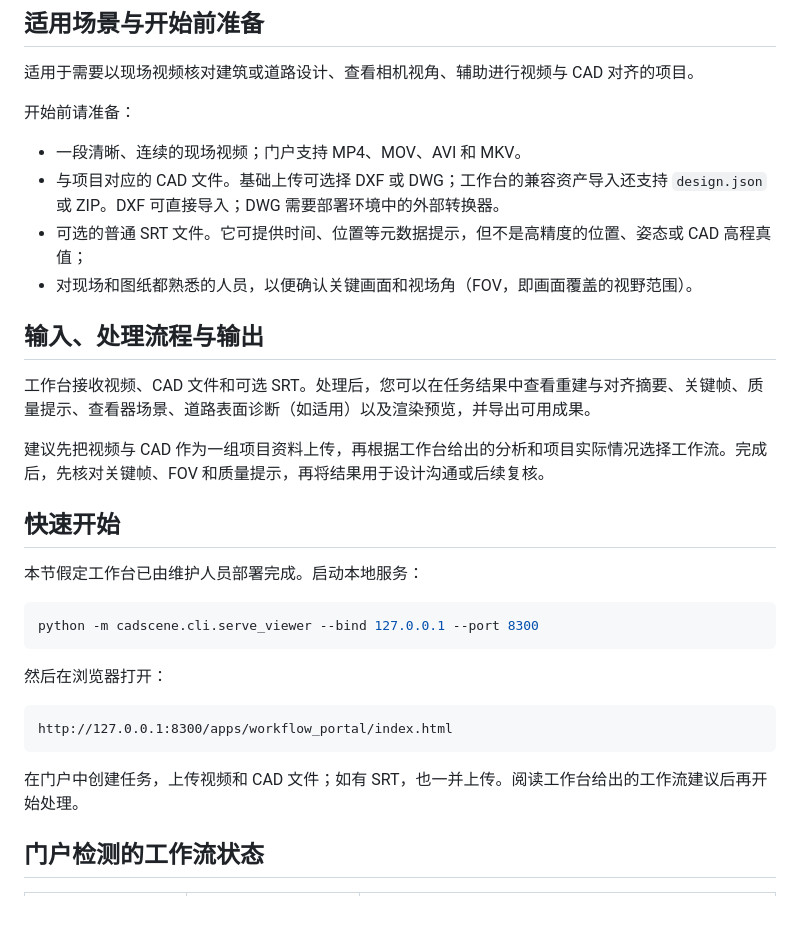
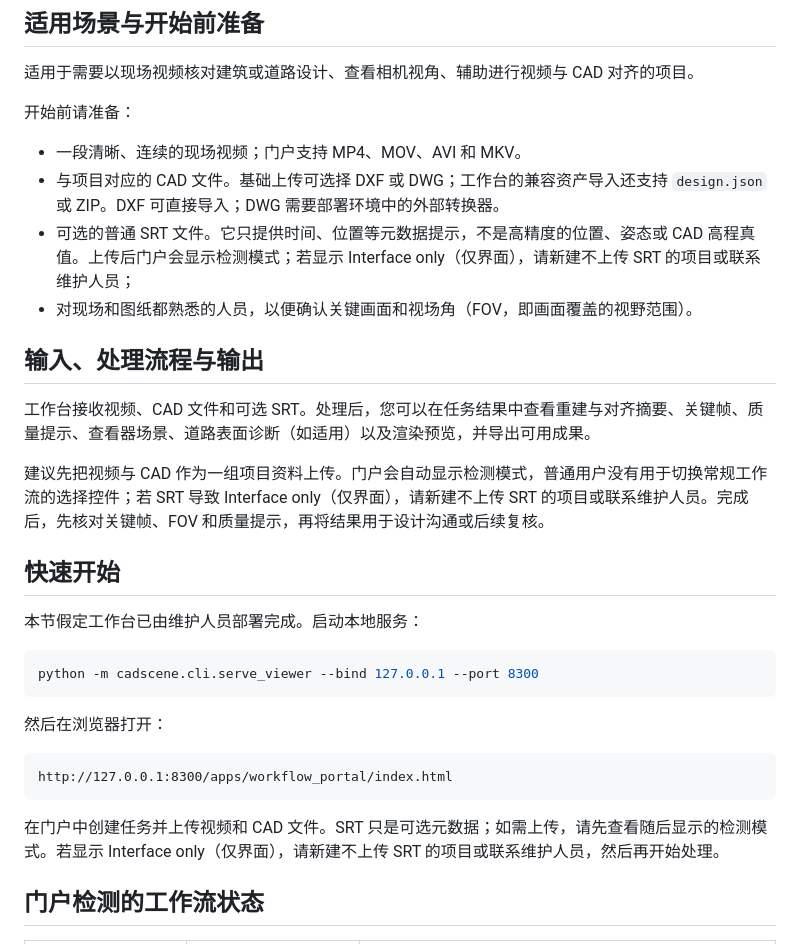
Before and after one commit to AlexXiao0517/cadscene_workbench, a Markdown page: README.md, the part around the change. Rendered like a GitHub page; blank space fills up the shorter version.

````diff
--- a/README.md
+++ b/README.md
@@ -14,14 +14,14 @@ CADScene Workbench 是面向建筑、道路等设计工作的本地视频与 CAD
 
 - 一段清晰、连续的现场视频；门户支持 MP4、MOV、AVI 和 MKV。
 - 与项目对应的 CAD 文件。基础上传可选择 DXF 或 DWG；工作台的兼容资产导入还支持 `design.json` 或 ZIP。DXF 可直接导入；DWG 需要部署环境中的外部转换器。
-- 可选的普通 SRT 文件。它可提供时间、位置等元数据提示，但不是高精度的位置、姿态或 CAD 高程真值；
+- 可选的普通 SRT 文件。它只提供时间、位置等元数据提示，不是高精度的位置、姿态或 CAD 高程真值。上传后门户会显示检测模式；若显示 Interface only（仅界面），请新建不上传 SRT 的项目或联系维护人员；
 - 对现场和图纸都熟悉的人员，以便确认关键画面和视场角（FOV，即画面覆盖的视野范围）。
 
 ## 输入、处理流程与输出
 
 工作台接收视频、CAD 文件和可选 SRT。处理后，您可以在任务结果中查看重建与对齐摘要、关键帧、质量提示、查看器场景、道路表面诊断（如适用）以及渲染预览，并导出可用成果。
 
-建议先把视频与 CAD 作为一组项目资料上传，再根据工作台给出的分析和项目实际情况选择工作流。完成后，先核对关键帧、FOV 和质量提示，再将结果用于设计沟通或后续复核。
+建议先把视频与 CAD 作为一组项目资料上传。门户会自动显示检测模式，普通用户没有用于切换常规工作流的选择控件；若 SRT 导致 Interface only（仅界面），请新建不上传 SRT 的项目或联系维护人员。完成后，先核对关键帧、FOV 和质量提示，再将结果用于设计沟通或后续复核。
 
 ## 快速开始
 
@@ -37,7 +37,7 @@ python -m cadscene.cli.serve_viewer --bind 127.0.0.1 --port 8300
 http://127.0.0.1:8300/apps/workflow_portal/index.html
 ```
 
-在门户中创建任务，上传视频和 CAD 文件；如有 SRT，也一并上传。阅读工作台给出的工作流建议后再开始处理。
+在门户中创建任务并上传视频和 CAD 文件。SRT 只是可选元数据；如需上传，请先查看随后显示的检测模式。若显示 Interface only（仅界面），请新建不上传 SRT 的项目或联系维护人员，然后再开始处理。
 
 ## 门户检测的工作流状态
 
````
Also changed, not shown: README_EN.md (+3 -3 lines).
